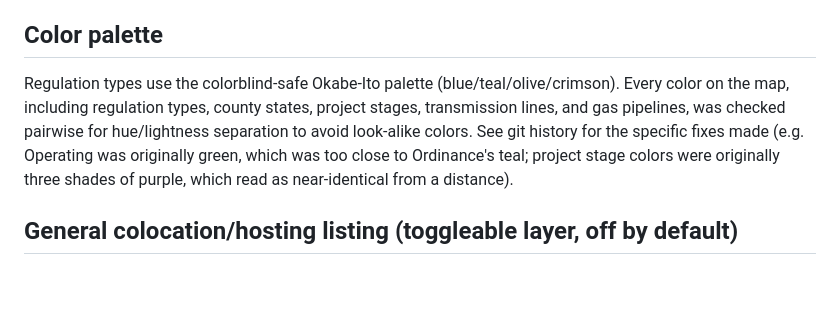
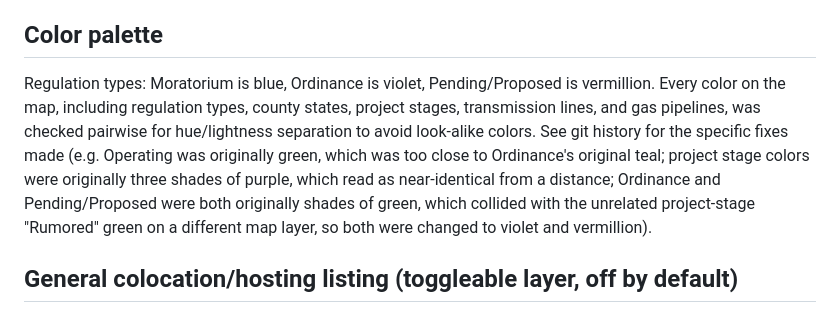
Before and after one commit to irumvaa/ky-data-center-map, a Markdown page: README.md, the part around the change. Drawn GitHub-style; blank space fills up the shorter version.

Commit message:
Update README color palette documentation to reflect the new Ordinance/Pending-Proposed colors

```diff
--- a/README.md
+++ b/README.md
@@ -112,12 +112,14 @@ important doesn't fit in that space, it goes in Notes instead, not into the fiel
 idea: fields stay scannable, and anyone who wants more detail can check the source link.
 
 ## Color palette
-Regulation types use the colorblind-safe Okabe-Ito palette (blue/teal/olive/crimson). Every
+Regulation types: Moratorium is blue, Ordinance is violet, Pending/Proposed is vermillion. Every
 color on the map, including regulation types, county states, project stages, transmission lines,
 and gas pipelines, was checked pairwise for hue/lightness separation to avoid look-alike colors.
 See git history for the specific fixes made (e.g. Operating was originally green, which was too
-close to Ordinance's teal; project stage colors were originally three shades of purple, which
-read as near-identical from a distance).
+close to Ordinance's original teal; project stage colors were originally three shades of purple,
+which read as near-identical from a distance; Ordinance and Pending/Proposed were both originally
+shades of green, which collided with the unrelated project-stage "Rumored" green on a different
+map layer, so both were changed to violet and vermillion).
 
 ## General colocation/hosting listing (toggleable layer, off by default)
 "DC from datacentermap.com" shows 25 facilities pulled from all 12 of datacentermap.com's
```
